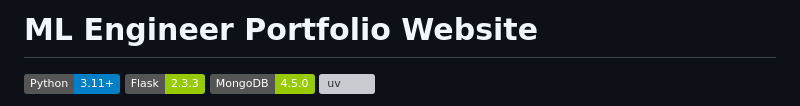
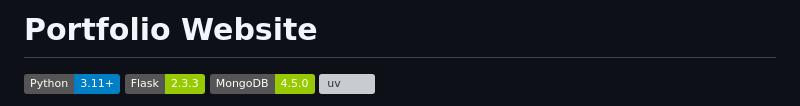
Before and after one commit to MaharshPatelX/maharshpatelx.github.io, a Markdown page: README.md, the part around the change. Drawn GitHub-style; badges without logos; grey boxes are pictures that could not be loaded.

```diff
--- a/README.md
+++ b/README.md
@@ -1,4 +1,4 @@
-# ML Engineer Portfolio Website
+# Portfolio Website
 
 ![Python](https://img.shields.io/badge/Python-3.11+-blue.svg)
 ![Flask](https://img.shields.io/badge/Flask-2.3.3-green.svg)
```
